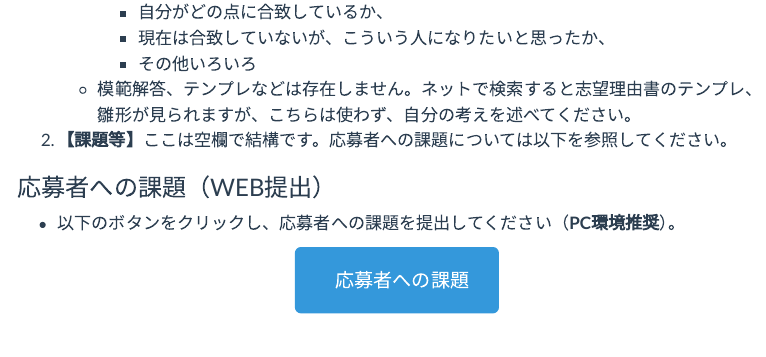
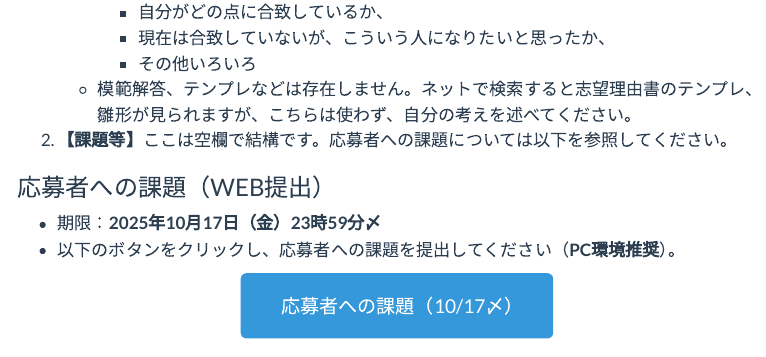
Before and after one commit to JaehyunSong/seminar, a Quarto document (entry/entry.qmd): the page in a window 1100 px wide, from 1360 px down. Rendered offline with R 4.5, knitr and Pandoc in place of Quarto, with nearby package versions; menus at the side of the page are left out.

Commit message:
no message

```diff
--- a/entry/entry.qmd
+++ b/entry/entry.qmd
@@ -73,9 +73,10 @@ toc: true
 
 ### 応募者への課題（WEB提出）
 
+- 期限：**2025年10月17日（金）23時59分〆**
 - 以下のボタンをクリックし、応募者への課題を提出してください（**PC環境推奨**）。
 
-<center><a href="https://kandaisojo.qualtrics.com/jfe/form/SV_cuokni4Rt6DXVNI" class="btn btn-info btn-lg" target="_blank" role="button"><i class="bi bi-journal-check"></i>&nbsp;&nbsp;&nbsp;応募者への課題</a></center><br/>
+<center><a href="https://kandaisojo.qualtrics.com/jfe/form/SV_cuokni4Rt6DXVNI" class="btn btn-info btn-lg" target="_blank" role="button"><i class="bi bi-journal-check"></i>&nbsp;&nbsp;&nbsp;応募者への課題（10/17〆）</a></center><br/>
 
 
 - 事前に以下の内容をメモ等で用意しておくとスムーズに提出できます。
```
Also changed, not shown: docs/search.json, 2 other files.
